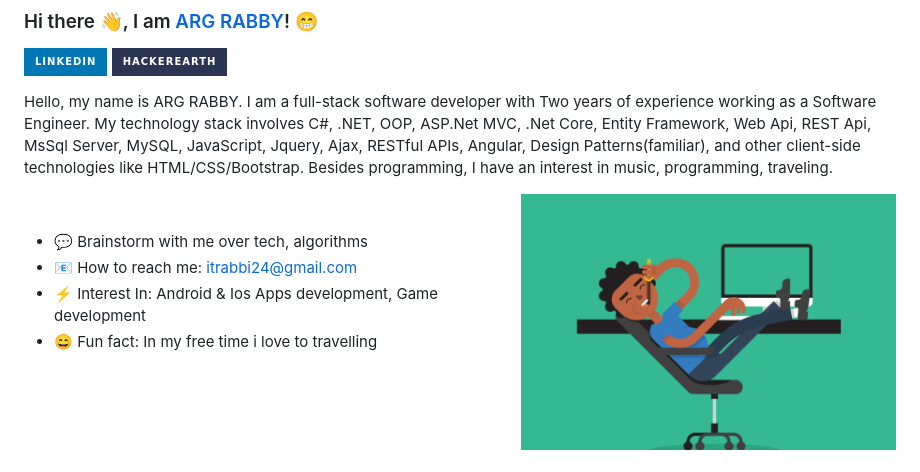
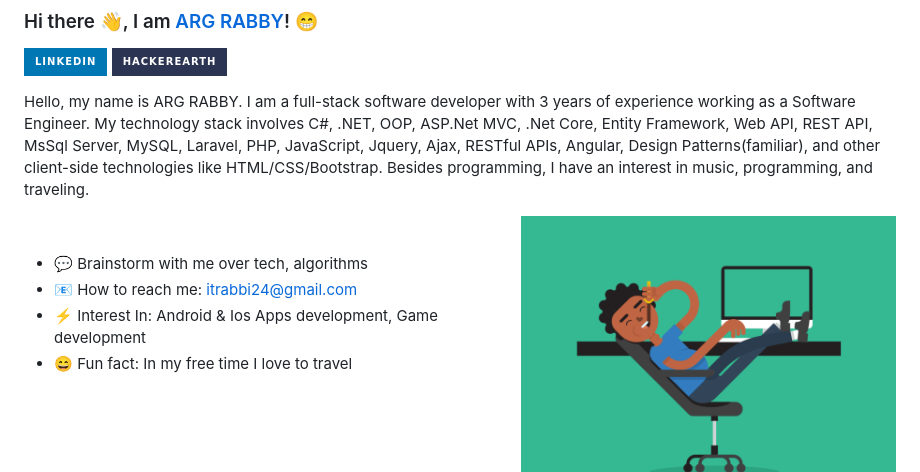
Before and after one commit to itrabbi24/itrabbi24, a Markdown page: README.md, the part around one of its changes. Rendered like a GitHub page; badges without logos.

```diff
--- a/README.md
+++ b/README.md
@@ -3,7 +3,7 @@
 [![Hackerrank Badge](https://img.shields.io/badge/HackerEarth-%232C3454.svg?&style=for-the-badge&logo=HackerEarth&logoColor=Blue)](https://www.hackerrank.com/itrabbi24)
 
 
-Hello, my name is ARG RABBY. I am a full-stack software developer with Two years of experience working as a Software Engineer. My technology stack involves C#, .NET, OOP, ASP.Net MVC, .Net Core, Entity Framework, Web Api, REST Api, MsSql Server, MySQL, JavaScript, Jquery, Ajax, RESTful APIs, Angular, Design Patterns(familiar), and other client-side technologies like HTML/CSS/Bootstrap. Besides programming, I have an interest in music, programming, traveling.
+Hello, my name is ARG RABBY. I am a full-stack software developer with 3 years of experience working as a Software Engineer. My technology stack involves C#, .NET, OOP, ASP.Net MVC, .Net Core, Entity Framework, Web API, REST API, MsSql Server, MySQL, Laravel, PHP, JavaScript, Jquery, Ajax, RESTful APIs, Angular, Design Patterns(familiar), and other client-side technologies like HTML/CSS/Bootstrap. Besides programming, I have an interest in music, programming, and traveling.
 
 <img align="right" height="250" width="375" alt="" src="https://raw.githubusercontent.com/itrabbi24/itrabbi24/master/gifs/coder.gif" />&nbsp;&nbsp;&nbsp;
 <br>
@@ -11,7 +11,7 @@ Hello, my name is ARG RABBY. I am a full-stack software developer with Two years
 - 💬 Brainstorm with me over tech, algorithms
 - 📧 How to reach me: itrabbi24@gmail.com
 - ⚡ Interest In: Android & Ios Apps development, Game development
-- 😄 Fun fact: In my free time i love to travelling
+- 😄 Fun fact: In my free time I love to travel
 
 
 <br><br><br>
```
Also changed, not shown: other parts of README.md (+3 -0 lines).
